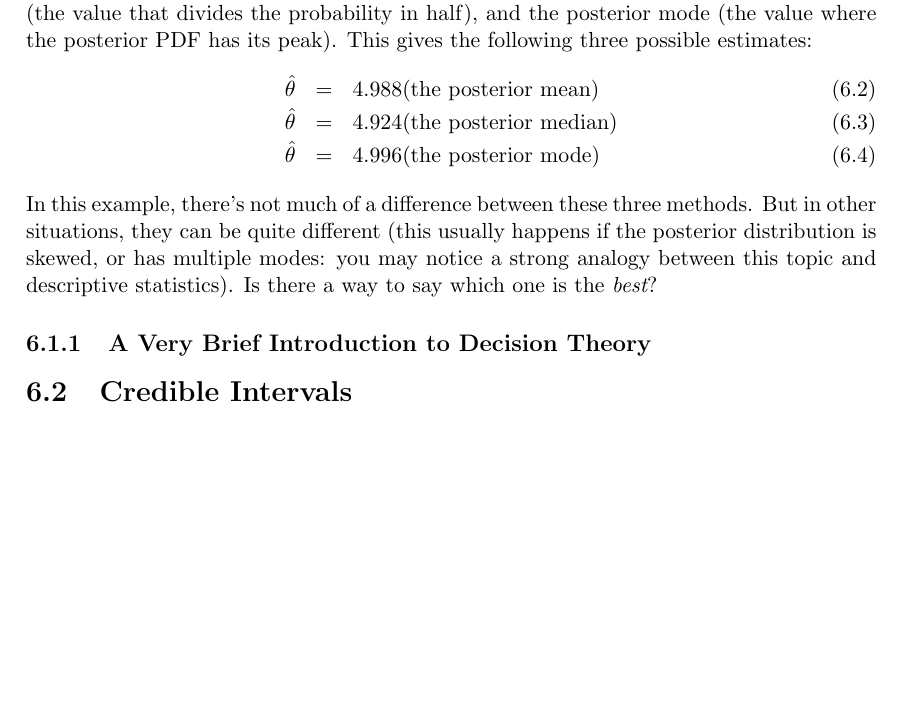
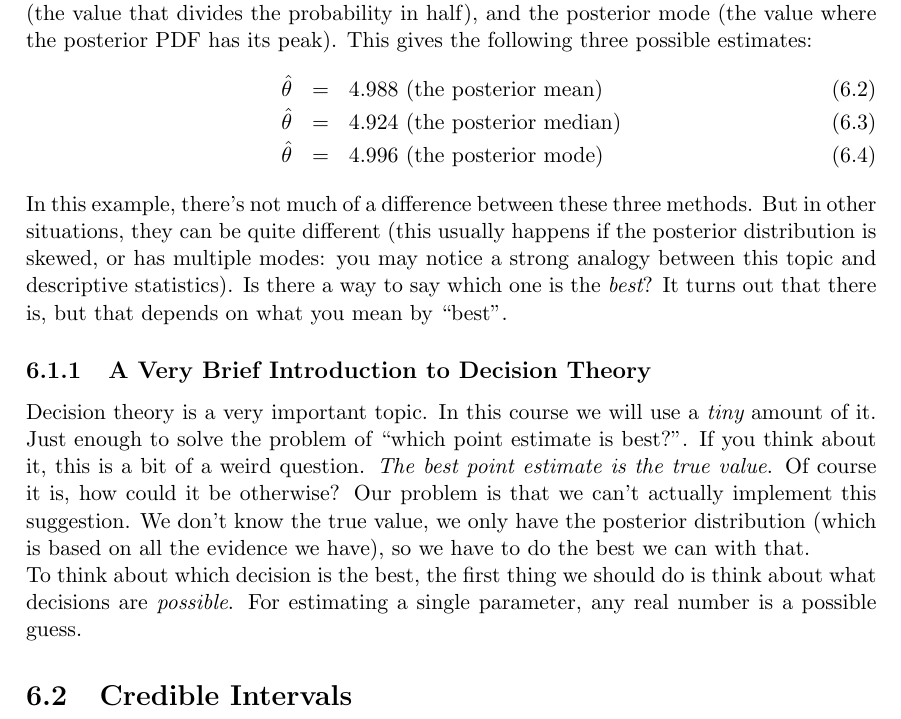
Before and after one commit to eggplantbren/STATS331, a LaTeX thesis (main.tex, which reads summaries.tex): part of page 21 of 31, cut so that both start at the same text, the shorter picture padded with empty space. Compiled offline with pdfLaTeX.

Commit message:
Decisions...

```diff
--- a/summaries.tex
+++ b/summaries.tex
@@ -43,17 +43,31 @@ choose a point estimate using the posterior distribution: the posterior mean
 in half), and the posterior mode (the value where the posterior PDF has its
 peak). This gives the following three possible estimates:
 \begin{eqnarray}
-\hat{\theta} &=& 4.988 \textnormal{(the posterior mean)}\\
-\hat{\theta} &=& 4.924 \textnormal{(the posterior median)}\\
-\hat{\theta} &=& 4.996 \textnormal{(the posterior mode)}
+\hat{\theta} &=& 4.988 \textnormal{ (the posterior mean)}\\
+\hat{\theta} &=& 4.924 \textnormal{ (the posterior median)}\\
+\hat{\theta} &=& 4.996 \textnormal{ (the posterior mode)}
 \end{eqnarray}
 In this example, there's not much of a difference between these three methods.
 But in other situations, they can be quite different (this usually happens if
 the posterior distribution is skewed, or has multiple modes: you may notice a
 strong analogy between this topic and descriptive statistics). Is there a way
-to say which one is the {\it best}?
+to say which one is the {\it best}? It turns out that there is, but that
+depends on what you mean by ``best''.
 
 \subsection{A Very Brief Introduction to Decision Theory}
+Decision theory is a very important topic. In this course we will use a
+{\it tiny} amount of it. Just enough to solve the problem of ``which point
+estimate is best?''. If you think about it, this is a bit of a weird question.
+{\it The best point estimate is the true value}. Of course it is, how could it
+be otherwise? Our problem is that we can't actually implement this suggestion.
+We don't know the true value, we only have the posterior distribution
+(which is based on all the evidence we have), so we have to do
+the best we can with that.
+
+To think about which decision is the best, the first thing we should do is think
+about what decisions are {\it possible}. For estimating a single parameter, any
+real number is a possible guess.
+
 
 
 
```
